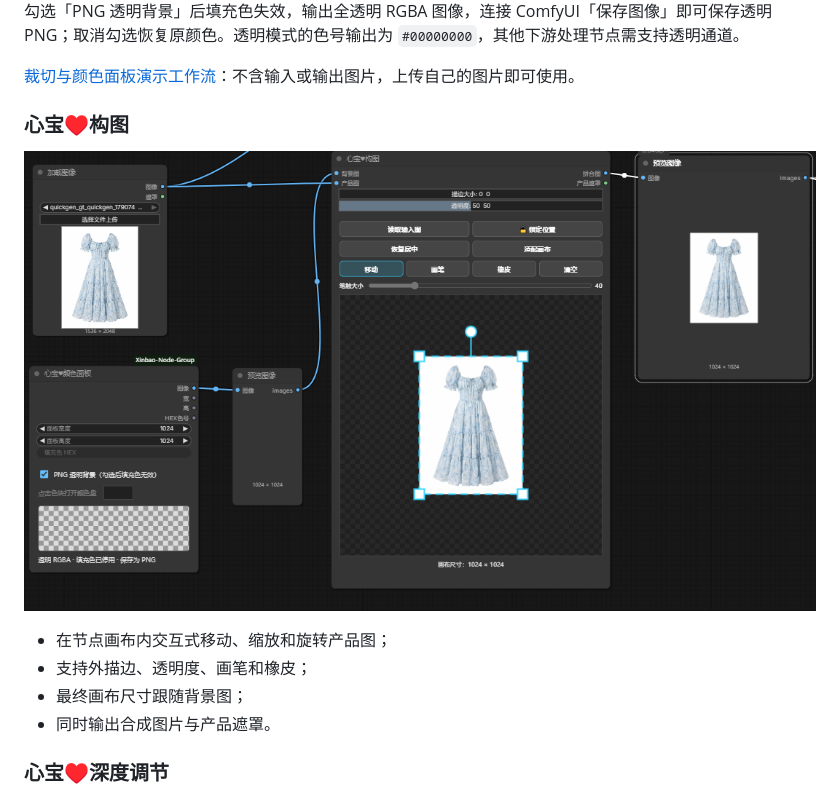
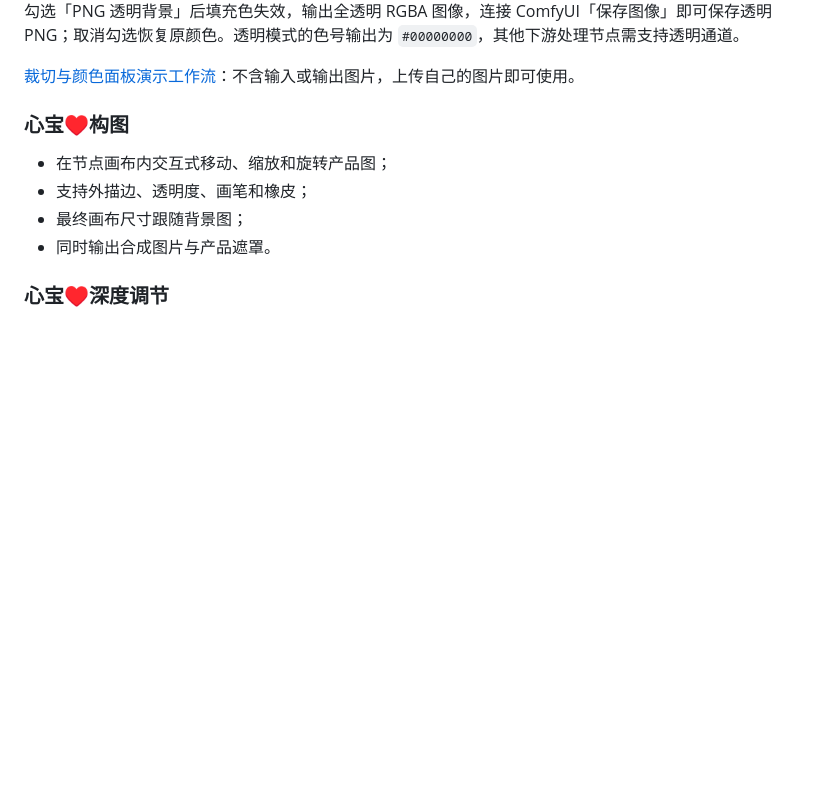
Before and after one commit to lishuihan123/ComfyUI-Xinbao-Node-Group, a Markdown page: README.md, the part around the change. Drawn GitHub-style; blank space fills up the shorter version.

Commit message:
docs: avoid duplicate composition screenshot

```diff
--- a/README.md
+++ b/README.md
@@ -31,8 +31,6 @@
 [裁切与颜色面板演示工作流](examples/xinbao_crop_and_color.json)：不含输入或输出图片，上传自己的图片即可使用。
 
 ### 心宝♥构图
-
-![心宝♥构图与颜色面板节点组合演示](docs/images/composition-and-color-panel.png)
 
 - 在节点画布内交互式移动、缩放和旋转产品图；
 - 支持外描边、透明度、画笔和橡皮；
```
